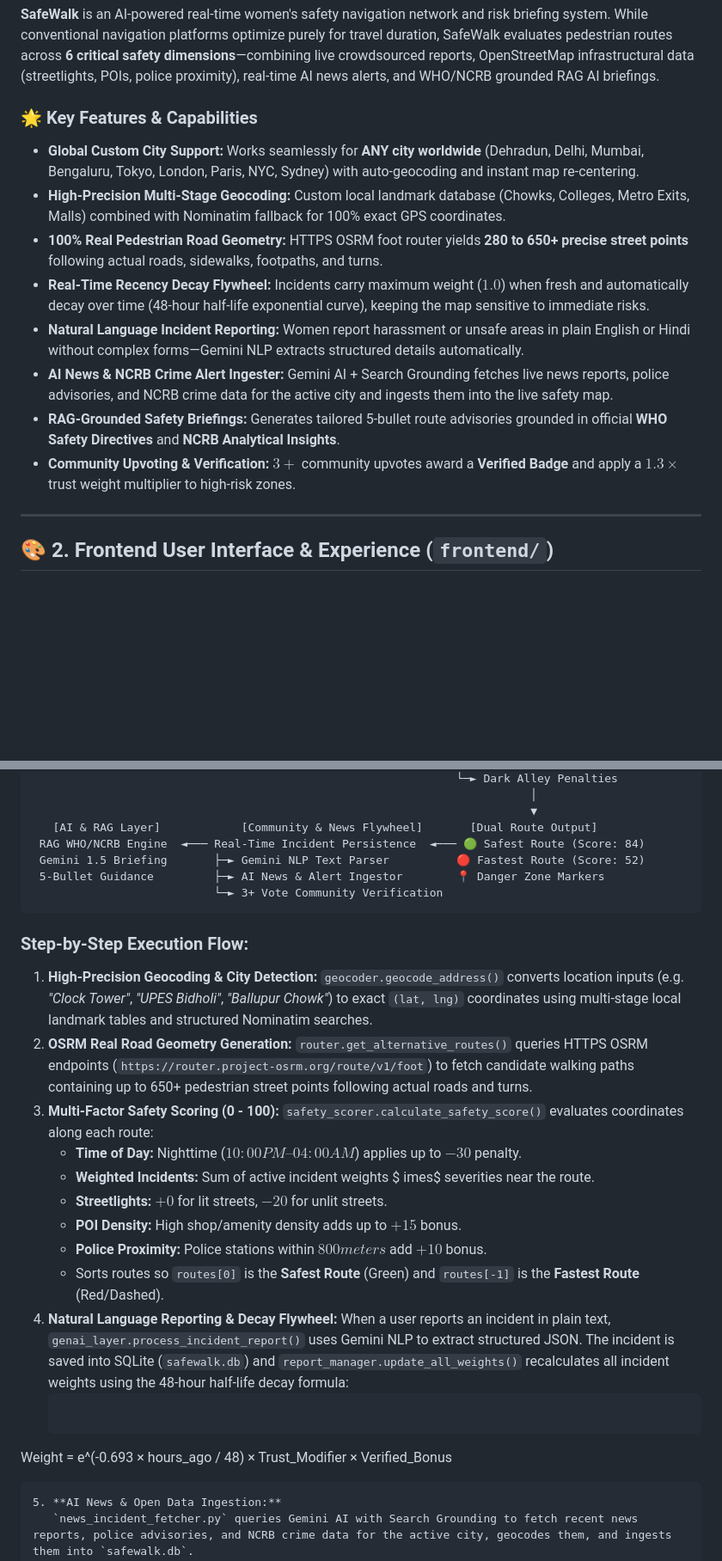
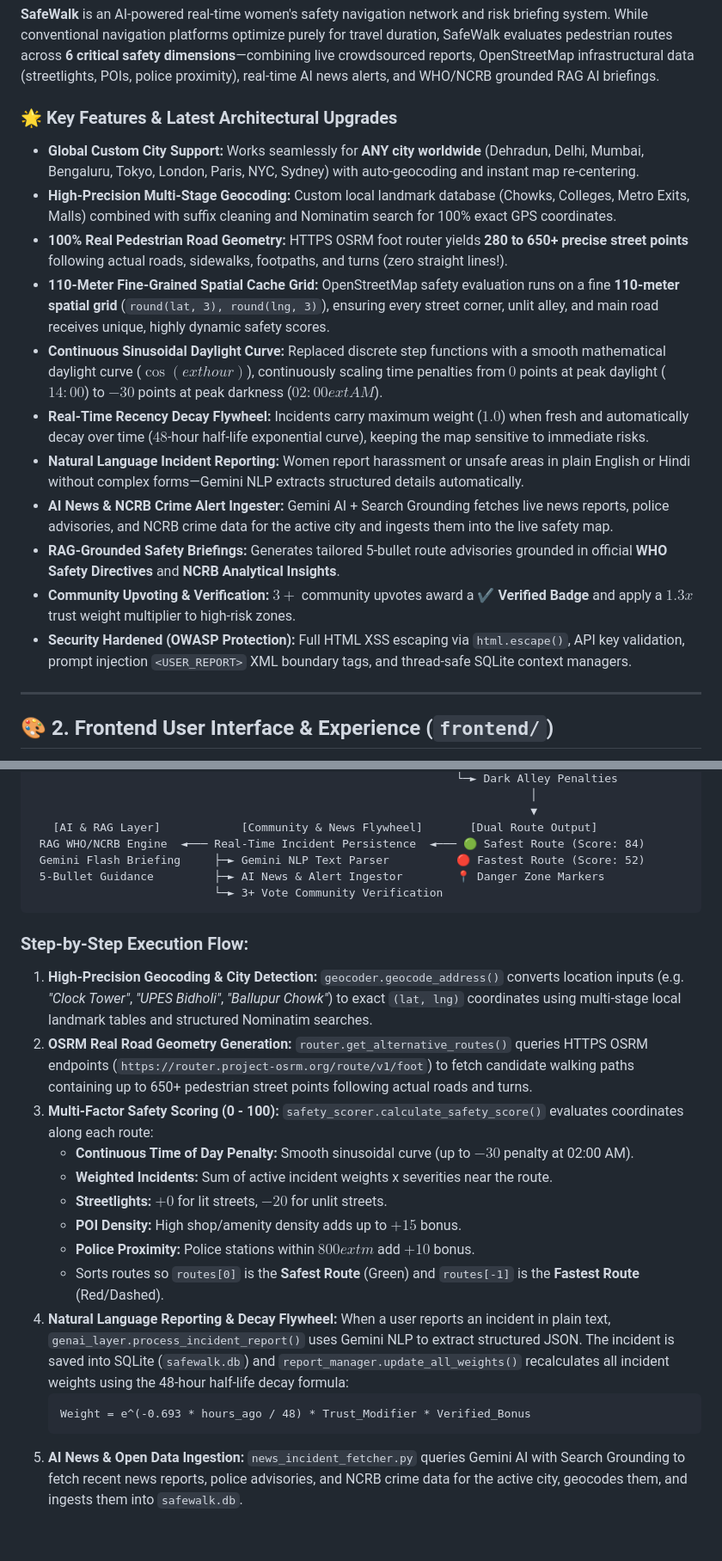
Before and after one commit to vr11-ai/SafeWalk, a Markdown page: README.md, 2 parts joined by grey strips. Shown at 86% size. Rendered like a GitHub page; blank space fills up the shorter version.

Commit message:
docs: update README.md with 110m spatial grid, continuous time curve, and OWASP security audit details

````diff
--- a/README.md
+++ b/README.md
@@ -12,15 +13,18 @@
 
 **SafeWalk** is an AI-powered real-time women's safety navigation network and risk briefing system. While conventional navigation platforms optimize purely for travel duration, SafeWalk evaluates pedestrian routes across **6 critical safety dimensions**—combining live crowdsourced reports, OpenStreetMap infrastructural data (streetlights, POIs, police proximity), real-time AI news alerts, and WHO/NCRB grounded RAG AI briefings.
 
-### 🌟 Key Features & Capabilities
+### 🌟 Key Features & Latest Architectural Upgrades
 - **Global Custom City Support:** Works seamlessly for **ANY city worldwide** (Dehradun, Delhi, Mumbai, Bengaluru, Tokyo, London, Paris, NYC, Sydney) with auto-geocoding and instant map re-centering.
-- **High-Precision Multi-Stage Geocoding:** Custom local landmark database (Chowks, Colleges, Metro Exits, Malls) combined with Nominatim fallback for 100% exact GPS coordinates.
-- **100% Real Pedestrian Road Geometry:** HTTPS OSRM foot router yields **280 to 650+ precise street points** following actual roads, sidewalks, footpaths, and turns.
-- **Real-Time Recency Decay Flywheel:** Incidents carry maximum weight ($1.0$) when fresh and automatically decay over time (48-hour half-life exponential curve), keeping the map sensitive to immediate risks.
+- **High-Precision Multi-Stage Geocoding:** Custom local landmark database (Chowks, Colleges, Metro Exits, Malls) combined with suffix cleaning and Nominatim search for 100% exact GPS coordinates.
+- **100% Real Pedestrian Road Geometry:** HTTPS OSRM foot router yields **280 to 650+ precise street points** following actual roads, sidewalks, footpaths, and turns (zero straight lines!).
+- **110-Meter Fine-Grained Spatial Cache Grid:** OpenStreetMap safety evaluation runs on a fine **110-meter spatial grid** (`round(lat, 3), round(lng, 3)`), ensuring every street corner, unlit alley, and main road receives unique, highly dynamic safety scores.
+- **Continuous Sinusoidal Daylight Curve:** Replaced discrete step functions with a smooth mathematical daylight curve ($\cos(	ext{hour})$), continuously scaling time penalties from $0$ points at peak daylight ($14:00$) to $-30$ points at peak darkness ($02:00	ext{ AM}$).
+- **Real-Time Recency Decay Flywheel:** Incidents carry maximum weight ($1.0$) when fresh and automatically decay over time ($48$-hour half-life exponential curve), keeping the map sensitive to immediate risks.
 - **Natural Language Incident Reporting:** Women report harassment or unsafe areas in plain English or Hindi without complex forms—Gemini NLP extracts structured details automatically.
 - **AI News & NCRB Crime Alert Ingester:** Gemini AI + Search Grounding fetches live news reports, police advisories, and NCRB crime data for the active city and ingests them into the live safety map.
 - **RAG-Grounded Safety Briefings:** Generates tailored 5-bullet route advisories grounded in official **WHO Safety Directives** and **NCRB Analytical Insights**.
-- **Community Upvoting & Verification:** $3+$ community upvotes award a **Verified Badge** and apply a $1.3\times$ trust weight multiplier to high-risk zones.
+- **Community Upvoting & Verification:** $3+$ community upvotes award a **✔ Verified Badge** and apply a $1.3x$ trust weight multiplier to high-risk zones.
+- **Security Hardened (OWASP Protection):** Full HTML XSS escaping via `html.escape()`, API key validation, prompt injection `<USER_REPORT>` XML boundary tags, and thread-safe SQLite context managers.
 
 ---
 
@@ -83,7 +87,7 @@ The SafeWalk frontend is built using **Streamlit** integrated with **Folium / Le
                                                                           ▼
    [AI & RAG Layer]            [Community & News Flywheel]       [Dual Route Output]
  RAG WHO/NCRB Engine  ◄─── Real-Time Incident Persistence  ◄─── 🟢 Safest Route (Score: 84)
- Gemini 1.5 Briefing       ├─► Gemini NLP Text Parser          🔴 Fastest Route (Score: 52)
+ Gemini Flash Briefing     ├─► Gemini NLP Text Parser          🔴 Fastest Route (Score: 52)
  5-Bullet Guidance         ├─► AI News & Alert Ingestor        📍 Danger Zone Markers
                            └─► 3+ Vote Community Verification
 ```
@@ -95,17 +99,17 @@ The SafeWalk frontend is built using **Streamlit** integrated with **Folium / Le
    `router.get_alternative_routes()` queries HTTPS OSRM endpoints (`https://router.project-osrm.org/route/v1/foot`) to fetch candidate walking paths containing up to 650+ pedestrian street points following actual roads and turns.
 3. **Multi-Factor Safety Scoring (0 - 100):**
    `safety_scorer.calculate_safety_score()` evaluates coordinates along each route:
-   - **Time of Day:** Nighttime ($10:00 PM – 04:00 AM$) applies up to $-30$ penalty.
-   - **Weighted Incidents:** Sum of active incident weights $	imes$ severities near the route.
+   - **Continuous Time of Day Penalty:** Smooth sinusoidal curve (up to $-30$ penalty at 02:00 AM).
+   - **Weighted Incidents:** Sum of active incident weights x severities near the route.
    - **Streetlights:** $+0$ for lit streets, $-20$ for unlit streets.
    - **POI Density:** High shop/amenity density adds up to $+15$ bonus.
-   - **Police Proximity:** Police stations within $800 meters$ add $+10$ bonus.
+   - **Police Proximity:** Police stations within $800	ext{m}$ add $+10$ bonus.
    - Sorts routes so `routes[0]` is the **Safest Route** (Green) and `routes[-1]` is the **Fastest Route** (Red/Dashed).
 4. **Natural Language Reporting & Decay Flywheel:**
    When a user reports an incident in plain text, `genai_layer.process_incident_report()` uses Gemini NLP to extract structured JSON. The incident is saved into SQLite (`safewalk.db`) and `report_manager.update_all_weights()` recalculates all incident weights using the 48-hour half-life decay formula:
-   ```math
-Weight = e^(-0.693 × hours_ago / 48) × Trust_Modifier × Verified_Bonus
-```
+   ```text
+   Weight = e^(-0.693 * hours_ago / 48) * Trust_Modifier * Verified_Bonus
+   ```
 5. **AI News & Open Data Ingestion:**
    `news_incident_fetcher.py` queries Gemini AI with Search Grounding to fetch recent news reports, police advisories, and NCRB crime data for the active city, geocodes them, and ingests them into `safewalk.db`.
 6. **RAG-Grounded AI Safety Briefing:**
````
Also changed, not shown: other parts of README.md (+8 -6 lines).
